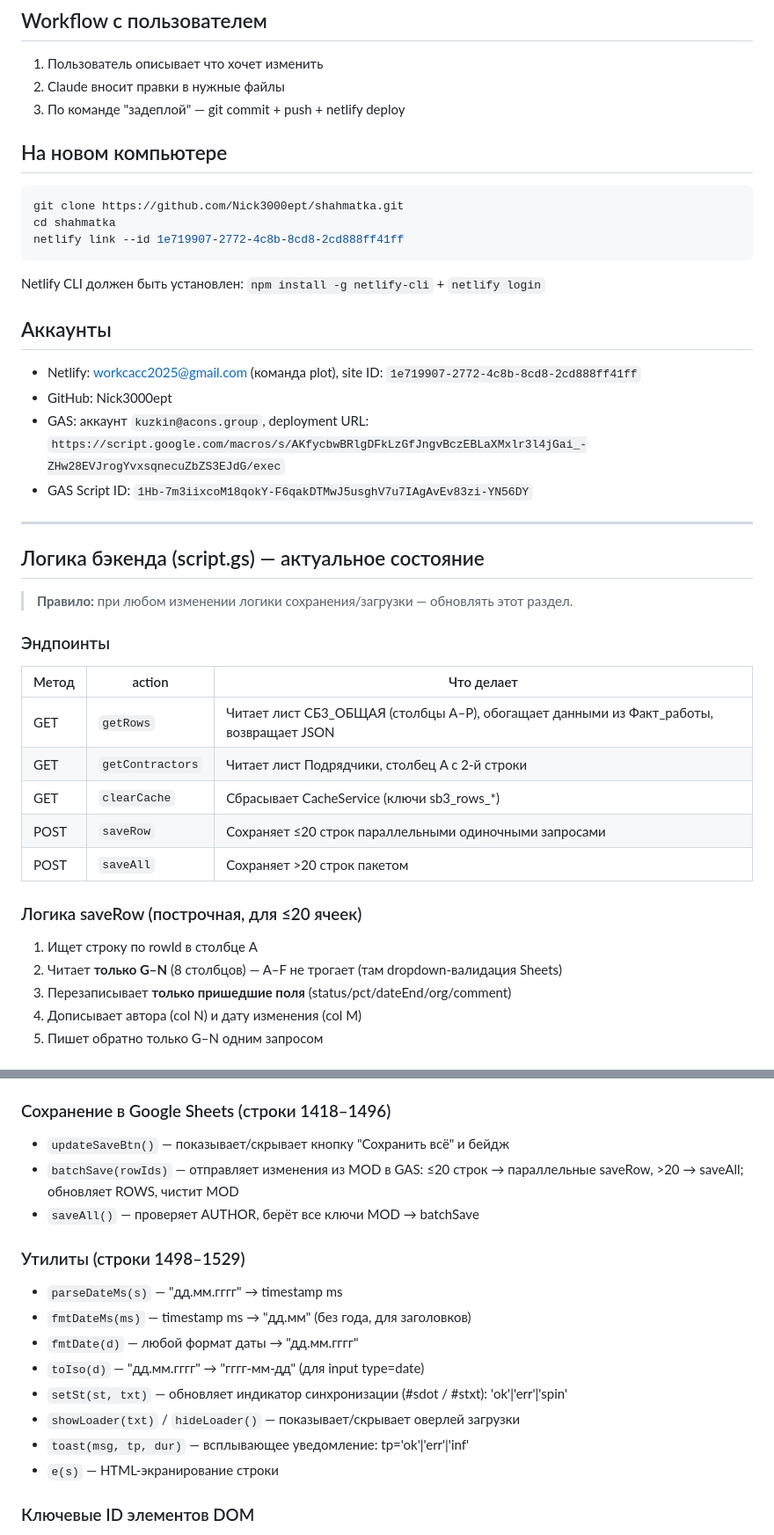
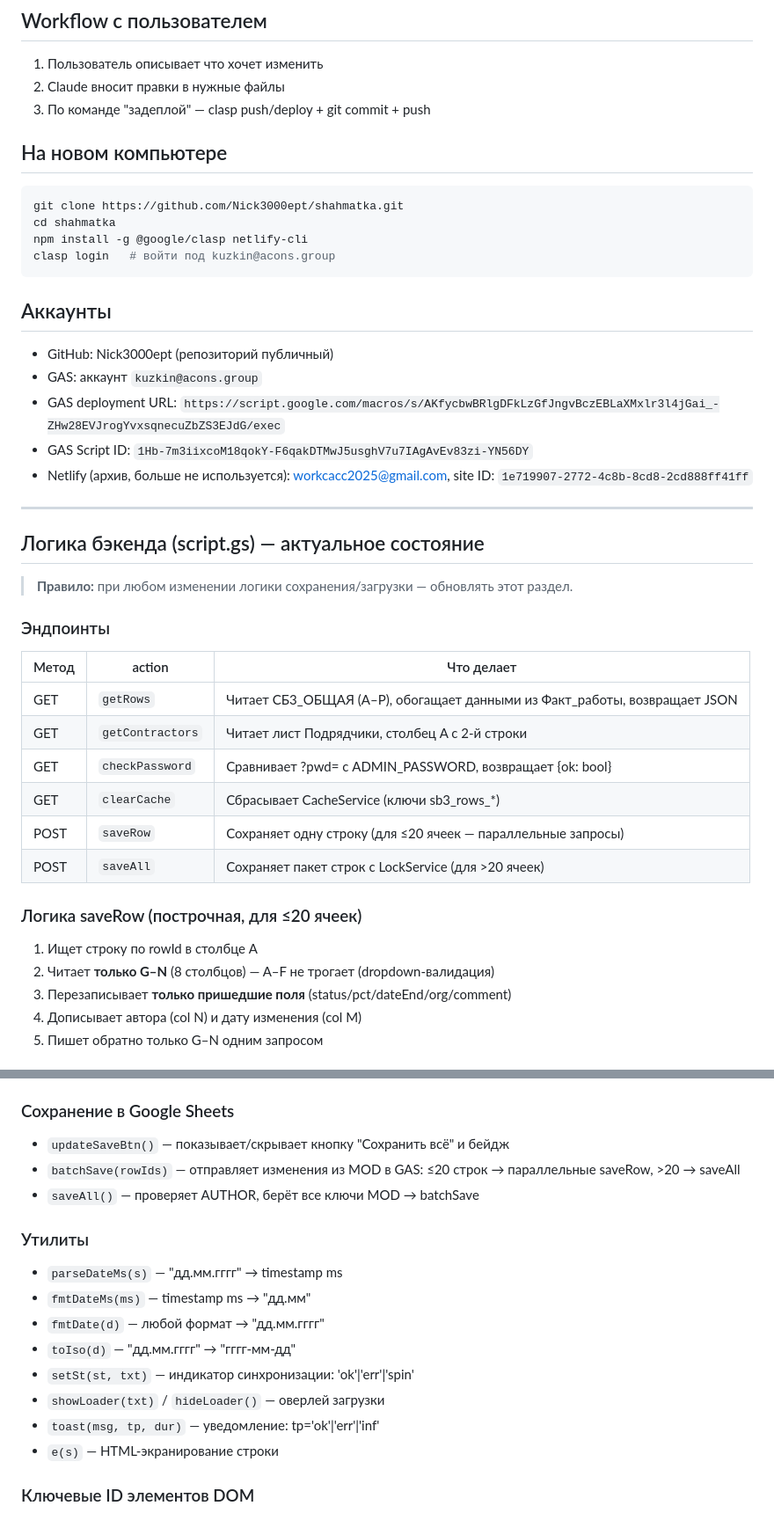
Before and after one commit to Nick3000ept/shahmatka, a Markdown page: CLAUDE.md, 2 parts joined by grey strips. Shown at 88% size. Rendered like a GitHub page.

````diff
--- a/CLAUDE.md
+++ b/CLAUDE.md
@@ -71,21 +79,22 @@ git push
 ## Workflow с пользователем
 1. Пользователь описывает что хочет изменить
 2. Claude вносит правки в нужные файлы
-3. По команде "задеплой" — git commit + push + netlify deploy
+3. По команде "задеплой" — clasp push/deploy + git commit + push
 
 ## На новом компьютере
 ```bash
 git clone https://github.com/Nick3000ept/shahmatka.git
 cd shahmatka
-netlify link --id 1e719907-2772-4c8b-8cd8-2cd888ff41ff
+npm install -g @google/clasp netlify-cli
+clasp login   # войти под kuzkin@acons.group
 ```
-Netlify CLI должен быть установлен: `npm install -g netlify-cli` + `netlify login`
 
 ## Аккаунты
-- Netlify: workcacc2025@gmail.com (команда plot), site ID: `1e719907-2772-4c8b-8cd8-2cd888ff41ff`
-- GitHub: Nick3000ept
-- GAS: аккаунт `kuzkin@acons.group`, deployment URL: `https://script.google.com/macros/s/AKfycbwBRlgDFkLzGfJngvBczEBLaXMxlr3l4jGai_-ZHw28EVJrogYvxsqnecuZbZS3EJdG/exec`
+- GitHub: Nick3000ept (репозиторий публичный)
+- GAS: аккаунт `kuzkin@acons.group`
+- GAS deployment URL: `https://script.google.com/macros/s/AKfycbwBRlgDFkLzGfJngvBczEBLaXMxlr3l4jGai_-ZHw28EVJrogYvxsqnecuZbZS3EJdG/exec`
 - GAS Script ID: `1Hb-7m3iixcoM18qokY-F6qakDTMwJ5usghV7u7IAgAvEv83zi-YN56DY`
+- Netlify (архив, больше не используется): workcacc2025@gmail.com, site ID: `1e719907-2772-4c8b-8cd8-2cd888ff41ff`
 
 ---
 
@@ -97,15 +106,16 @@ Netlify CLI должен быть установлен: `npm install -g netlify-
 
 | Метод | action | Что делает |
 |---|---|---|
-| GET | `getRows` | Читает лист СБ3_ОБЩАЯ (столбцы A–P), обогащает данными из Факт_работы, возвращает JSON |
+| GET | `getRows` | Читает СБ3_ОБЩАЯ (A–P), обогащает данными из Факт_работы, возвращает JSON |
 | GET | `getContractors` | Читает лист Подрядчики, столбец A с 2-й строки |
+| GET | `checkPassword` | Сравнивает ?pwd= с ADMIN_PASSWORD, возвращает {ok: bool} |
 | GET | `clearCache` | Сбрасывает CacheService (ключи sb3_rows_*) |
-| POST | `saveRow` | Сохраняет ≤20 строк параллельными одиночными запросами |
-| POST | `saveAll` | Сохраняет >20 строк пакетом |
+| POST | `saveRow` | Сохраняет одну строку (для ≤20 ячеек — параллельные запросы) |
+| POST | `saveAll` | Сохраняет пакет строк с LockService (для >20 ячеек) |
 
 ### Логика saveRow (построчная, для ≤20 ячеек)
 1. Ищет строку по rowId в столбце A
-2. Читает **только G–N** (8 столбцов) — A–F не трогает (там dropdown-валидация Sheets)
+2. Читает **только G–N** (8 столбцов) — A–F не трогает (dropdown-валидация)
 3. Перезаписывает **только пришедшие поля** (status/pct/dateEnd/org/comment)
 4. Дописывает автора (col N) и дату изменения (col M)
 5. Пишет обратно только G–N одним запросом
@@ -236,18 +261,18 @@ O+= не трогать никогда (P(15)=baseDate, Q(16)=currentDate чит
 - `savePanel()` — читает поля попапа → пишет в MOD для всех rowId из SEL (или CUR)
 
-### Сохранение в Google Sheets (строки 1418–1496)
+### Сохранение в Google Sheets
 - `updateSaveBtn()` — показывает/скрывает кнопку "Сохранить всё" и бейдж
-- `batchSave(rowIds)` — отправляет изменения из MOD в GAS: ≤20 строк → параллельные saveRow, >20 → saveAll; обновляет ROWS, чистит MOD
+- `batchSave(rowIds)` — отправляет изменения из MOD в GAS: ≤20 строк → параллельные saveRow, >20 → saveAll
 - `saveAll()` — проверяет AUTHOR, берёт все ключи MOD → batchSave
 
-### Утилиты (строки 1498–1529)
+### Утилиты
 - `parseDateMs(s)` — "дд.мм.гггг" → timestamp ms
-- `fmtDateMs(ms)` — timestamp ms → "дд.мм" (без года, для заголовков)
-- `fmtDate(d)` — любой формат даты → "дд.мм.гггг"
-- `toIso(d)` — "дд.мм.гггг" → "гггг-мм-дд" (для input type=date)
-- `setSt(st, txt)` — обновляет индикатор синхронизации (#sdot / #stxt): 'ok'|'err'|'spin'
-- `showLoader(txt)` / `hideLoader()` — показывает/скрывает оверлей загрузки
-- `toast(msg, tp, dur)` — всплывающее уведомление: tp='ok'|'err'|'inf'
+- `fmtDateMs(ms)` — timestamp ms → "дд.мм"
+- `fmtDate(d)` — любой формат → "дд.мм.гггг"
+- `toIso(d)` — "дд.мм.гггг" → "гггг-мм-дд"
+- `setSt(st, txt)` — индикатор синхронизации: 'ok'|'err'|'spin'
+- `showLoader(txt)` / `hideLoader()` — оверлей загрузки
+- `toast(msg, tp, dur)` — уведомление: tp='ok'|'err'|'inf'
 - `e(s)` — HTML-экранирование строки
 
 ### Ключевые ID элементов DOM
````
Also changed, not shown: other parts of CLAUDE.md (+73 -49 lines).
